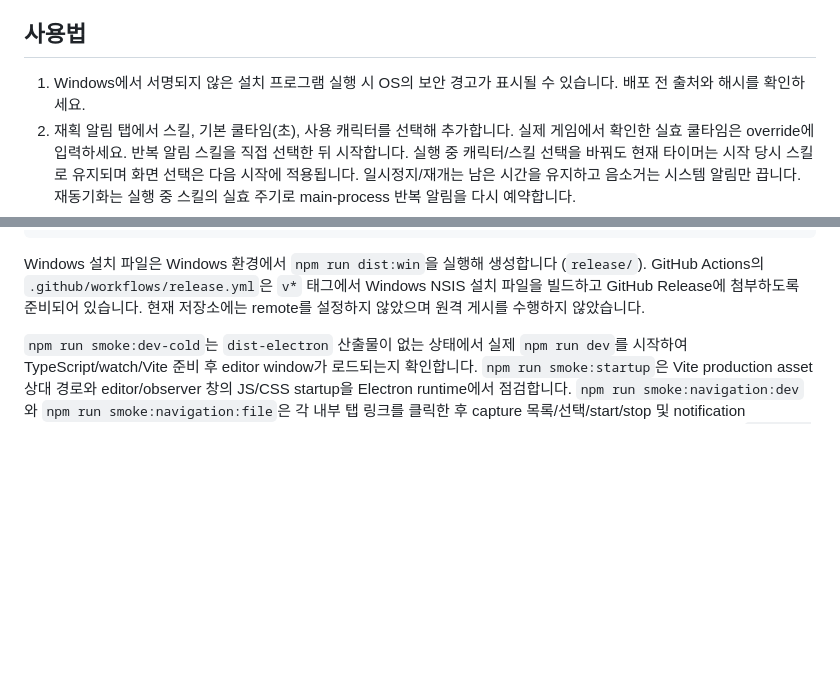
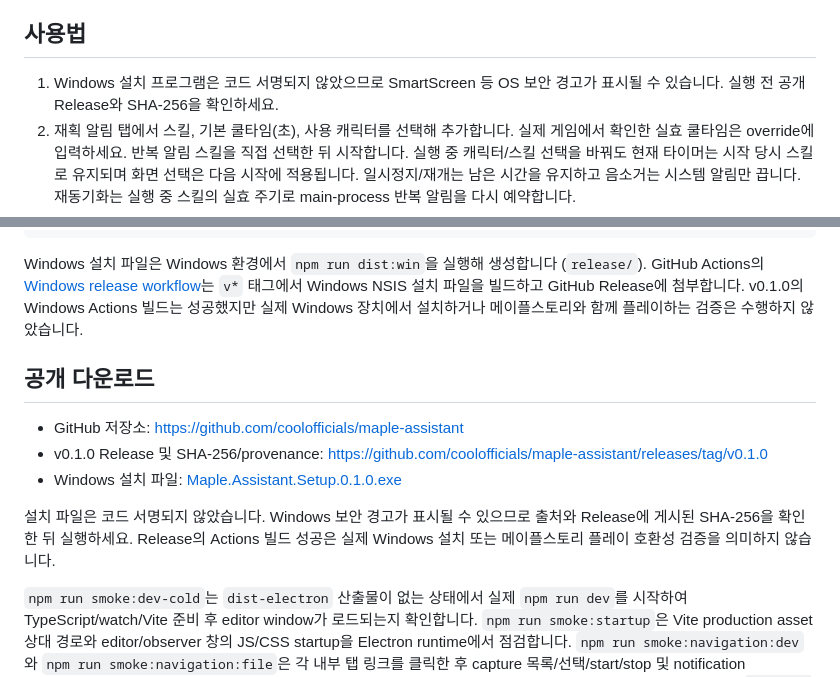
Before and after one commit to coolofficials/maple-assistant, a Markdown page: README.md, 2 parts joined by grey strips. Rendered like a GitHub page; blank space fills up the shorter version.

Commit message:
Update public download and verification details

````diff
--- a/README.md
+++ b/README.md
@@ -13,7 +13,7 @@
 
 ## 사용법
 
-1. Windows에서 서명되지 않은 설치 프로그램 실행 시 OS의 보안 경고가 표시될 수 있습니다. 배포 전 출처와 해시를 확인하세요.
+1. Windows 설치 프로그램은 코드 서명되지 않았으므로 SmartScreen 등 OS 보안 경고가 표시될 수 있습니다. 실행 전 공개 Release와 SHA-256을 확인하세요.
 2. 재획 알림 탭에서 스킬, 기본 쿨타임(초), 사용 캐릭터를 선택해 추가합니다. 실제 게임에서 확인한 실효 쿨타임은 override에 입력하세요. 반복 알림 스킬을 직접 선택한 뒤 시작합니다. 실행 중 캐릭터/스킬 선택을 바꿔도 현재 타이머는 시작 당시 스킬로 유지되며 화면 선택은 다음 시작에 적용됩니다. 일시정지/재개는 남은 시간을 유지하고 음소거는 시스템 알림만 끕니다. 재동기화는 실행 중 스킬의 실효 주기로 main-process 반복 알림을 다시 예약합니다.
 3. 메할일에 계정 공통/현재 캐릭터 항목을 추가하고 반복 주기와 KST 시각을 선택합니다. 체크는 해당 reset period에만 유지됩니다.
 4. 화면 PiP에서 OS 캡처 소스 목록을 불러와 대상을 선택한 뒤 명시적으로 시작합니다. 끝나면 캡처 중지 버튼을 누릅니다. 허용되는 창 및 캡처 품질은 OS/드라이버에 따라 다릅니다.
@@ -37,7 +37,15 @@ npm run typecheck
 npm run build
 ```
 
-Windows 설치 파일은 Windows 환경에서 `npm run dist:win`을 실행해 생성합니다 (`release/`). GitHub Actions의 `.github/workflows/release.yml`은 `v*` 태그에서 Windows NSIS 설치 파일을 빌드하고 GitHub Release에 첨부하도록 준비되어 있습니다. 현재 저장소에는 remote를 설정하지 않았으며 원격 게시를 수행하지 않았습니다.
+Windows 설치 파일은 Windows 환경에서 `npm run dist:win`을 실행해 생성합니다 (`release/`). GitHub Actions의 [Windows release workflow](https://github.com/coolofficials/maple-assistant/actions/workflows/release.yml)는 `v*` 태그에서 Windows NSIS 설치 파일을 빌드하고 GitHub Release에 첨부합니다. v0.1.0의 Windows Actions 빌드는 성공했지만 실제 Windows 장치에서 설치하거나 메이플스토리와 함께 플레이하는 검증은 수행하지 않았습니다.
+
+## 공개 다운로드
+
+- GitHub 저장소: https://github.com/coolofficials/maple-assistant
+- v0.1.0 Release 및 SHA-256/provenance: https://github.com/coolofficials/maple-assistant/releases/tag/v0.1.0
+- Windows 설치 파일: [Maple.Assistant.Setup.0.1.0.exe](https://github.com/coolofficials/maple-assistant/releases/download/v0.1.0/Maple.Assistant.Setup.0.1.0.exe)
+
+설치 파일은 코드 서명되지 않았습니다. Windows 보안 경고가 표시될 수 있으므로 출처와 Release에 게시된 SHA-256을 확인한 뒤 실행하세요. Release의 Actions 빌드 성공은 실제 Windows 설치 또는 메이플스토리 플레이 호환성 검증을 의미하지 않습니다.
 
 `npm run smoke:dev-cold`는 `dist-electron` 산출물이 없는 상태에서 실제 `npm run dev`를 시작하여 TypeScript/watch/Vite 준비 후 editor window가 로드되는지 확인합니다. `npm run smoke:startup`은 Vite production asset 상대 경로와 editor/observer 창의 JS/CSS startup을 Electron runtime에서 점검합니다. `npm run smoke:navigation:dev`와 `npm run smoke:navigation:file`은 각 내부 탭 링크를 클릭한 후 capture 목록/선택/start/stop 및 notification schedule/cancel IPC를 실제 Electron dev/file 모드에서 검사합니다. OS 화면 녹화 권한이 허용된 개발 장치에서는 `npm run smoke:capture`로 실제 Electron display-capture API도 별도 점검할 수 있습니다. `npm run smoke:notification`은 editor를 숨기고 main-process deadline 만료와 native notification 표시 호출을 확인합니다. OS 화면 목록/권한이 없는 headless 또는 제한된 장치에서는 capture smoke가 실패할 수 있습니다.
 
````
